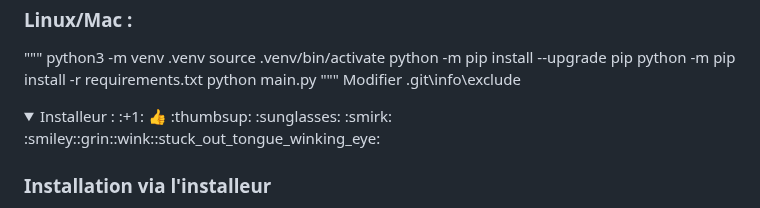
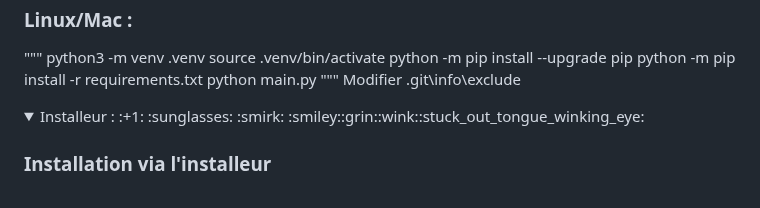
Before and after one commit to RaykeshR/PFE-Roguelike, a Markdown page: README.md, the part around the change. GitHub-like rendering; folded sections open.

Commit message:
On branch Dev-Raykesh Your branch is up to date with 'origin/Dev-Raykesh'.
Changes to be committed:
	modified:   README.md

```diff
--- a/README.md
+++ b/README.md
@@ -124,7 +124,7 @@ Modifier .git\info\exclude
 </details>
 
 <details>
-<summary>Installeur :  :+1:	👍 :thumbsup: :sunglasses: :smirk: :smiley::grin::wink::stuck_out_tongue_winking_eye:</summary>
+<summary>Installeur :  :+1: :sunglasses: :smirk: :smiley::grin::wink::stuck_out_tongue_winking_eye:</summary>
 
 ### Installation via l'installeur
 
```
